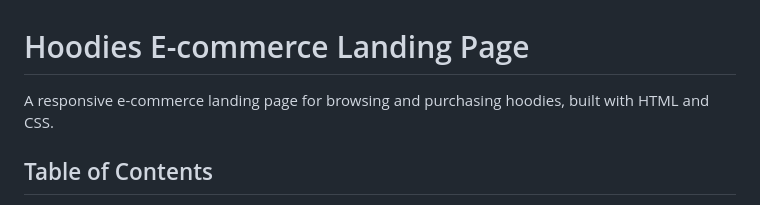
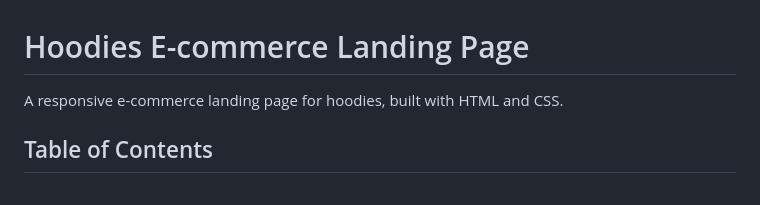
Before and after one commit to aawaizazhar/hoodies-landing-page, a Markdown page: README.md, the part around one of its changes. GitHub-like rendering.

```diff
--- a/README.md
+++ b/README.md
@@ -1,6 +1,6 @@
 # Hoodies E-commerce Landing Page
 
-A responsive e-commerce landing page for browsing and purchasing hoodies, built with HTML and CSS.
+A responsive e-commerce landing page for hoodies, built with HTML and CSS.
 
 ## Table of Contents
 
```
Also changed, not shown: other parts of README.md (+2 -2 lines).
